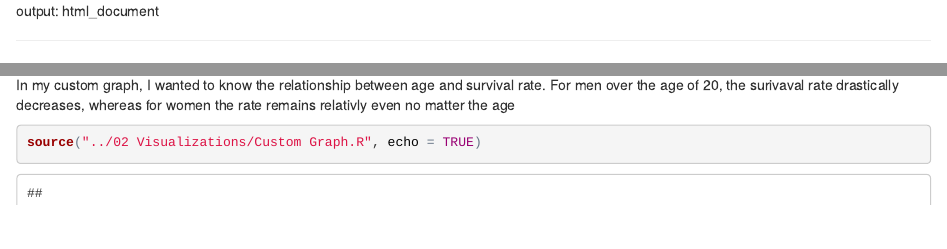
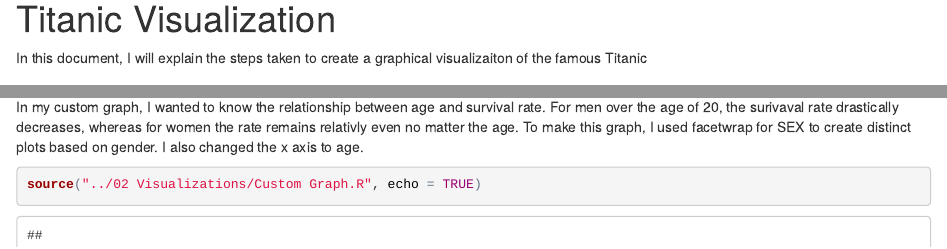
Before and after one commit to alk2223/DV_RProject1, an R Markdown document (00 Doc/Documentation.Rmd): the page in a window 1100 px wide, from its top, and a second part further down, joined at a grey line. The pictures show the output file 00 Doc/Documentation.html that the author committed with the source, opened offline.

Commit message:
no message

````diff
--- a/00 Doc/Documentation.Rmd
+++ b/00 Doc/Documentation.Rmd
@@ -1,5 +1,5 @@
 
-output: html_document
+
 
 ---
 Titanic Visualization
@@ -53,7 +53,7 @@ source("../02 Visualizations/Graph 5.R", echo = TRUE)
 
 ### Custom Graph
 
-In my custom graph, I wanted to know the relationship between age and survival rate. For men over the age of 20, the surivaval rate drastically decreases, whereas for women the rate remains relativly even no matter the age
+In my custom graph, I wanted to know the relationship between age and survival rate. For men over the age of 20, the surivaval rate drastically decreases, whereas for women the rate remains relativly even no matter the age. To make this graph, I used facetwrap for SEX to create distinct plots based on gender. I also changed the x axis to age.
 
 ```{r}
 source("../02 Visualizations/Custom Graph.R", echo = TRUE)
````
Also changed, not shown: 00 Doc/Documentation.html.
